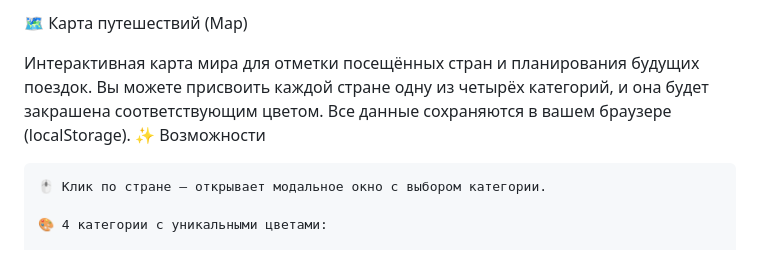
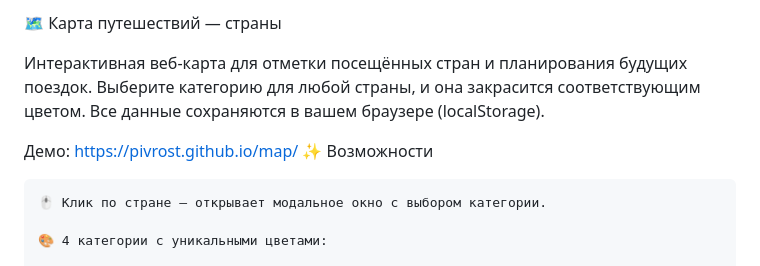
Before and after one commit to PivRost/map, a Markdown page: README.md, the part around one of its changes. GitHub-like rendering.

```diff
--- a/README.md
+++ b/README.md
@@ -1,7 +1,9 @@
-🗺️ Карта путешествий (Map)
+🗺️ Карта путешествий — страны
 
-Интерактивная карта мира для отметки посещённых стран и планирования будущих поездок.
-Вы можете присвоить каждой стране одну из четырёх категорий, и она будет закрашена соответствующим цветом. Все данные сохраняются в вашем браузере (localStorage).
+Интерактивная веб-карта для отметки посещённых стран и планирования будущих поездок.
+Выберите категорию для любой страны, и она закрасится соответствующим цветом. Все данные сохраняются в вашем браузере (localStorage).
+
+Демо: https://pivrost.github.io/map/
 ✨ Возможности
 
     🖱️ Клик по стране — открывает модальное окно с выбором категории.
```
Also changed, not shown: other parts of README.md (+63 -27 lines).
